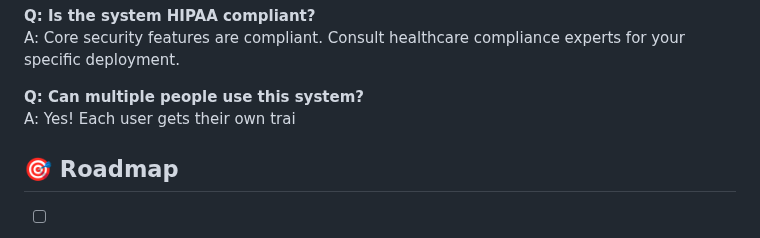
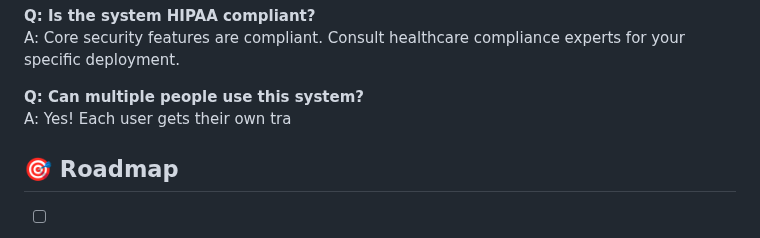
Before and after one commit to VedaShivayogi/Healthcare-Face-Recognition-Login-System, a Markdown page: README.md, the part around the change. Rendered like a GitHub page.

Commit message:
Fix typo in FAQ section of README

```diff
--- a/README.md
+++ b/README.md
@@ -439,7 +439,7 @@ A: Yes! Multiple formats supported: Excel, PDF, JSON.
 A: Core security features are compliant. Consult healthcare compliance experts for your specific deployment.
 
 **Q: Can multiple people use this system?**
-A: Yes! Each user gets their own trai
+A: Yes! Each user gets their own tra
 
 ## 🎯 Roadmap
 
```
